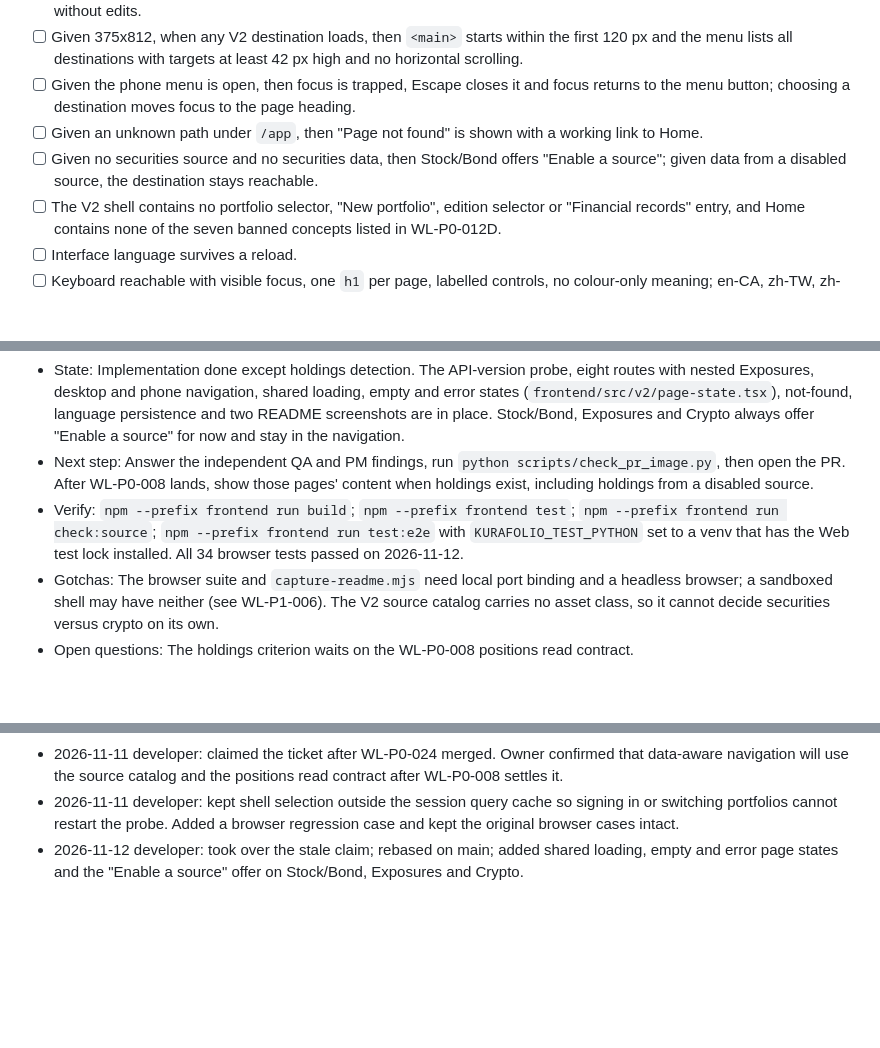
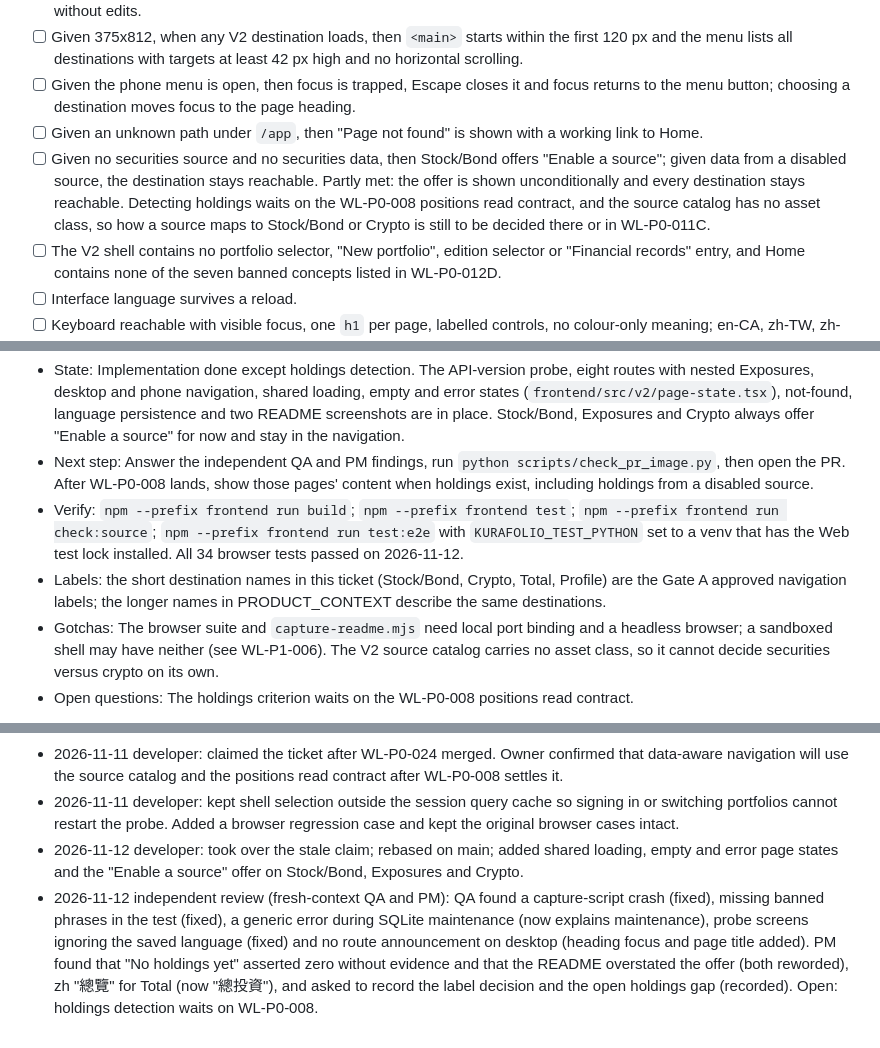
Before and after one commit to gh-slee/wealth-ledger, a Markdown page: tickets/WL-P0-011A.md, 3 parts joined by grey strips. GitHub-like rendering; blank space fills up the shorter version.

```diff
--- a/tickets/WL-P0-011A.md
+++ b/tickets/WL-P0-011A.md
@@ -66,7 +66,7 @@ Build the V2 application shell: the eight approved destinations with Exposures n
 - [ ] Given 375x812, when any V2 destination loads, then `<main>` starts within the first 120 px and the menu lists all destinations with targets at least 42 px high and no horizontal scrolling.
 - [ ] Given the phone menu is open, then focus is trapped, Escape closes it and focus returns to the menu button; choosing a destination moves focus to the page heading.
 - [ ] Given an unknown path under `/app`, then "Page not found" is shown with a working link to Home.
-- [ ] Given no securities source and no securities data, then Stock/Bond offers "Enable a source"; given data from a disabled source, the destination stays reachable.
+- [ ] Given no securities source and no securities data, then Stock/Bond offers "Enable a source"; given data from a disabled source, the destination stays reachable. Partly met: the offer is shown unconditionally and every destination stays reachable. Detecting holdings waits on the WL-P0-008 positions read contract, and the source catalog has no asset class, so how a source maps to Stock/Bond or Crypto is still to be decided there or in WL-P0-011C.
 - [ ] The V2 shell contains no portfolio selector, "New portfolio", edition selector or "Financial records" entry, and Home contains none of the seven banned concepts listed in WL-P0-012D.
 - [ ] Interface language survives a reload.
 - [ ] Keyboard reachable with visible focus, one `h1` per page, labelled controls, no colour-only meaning; en-CA, zh-TW, zh-CN; light and dark; 375 px and 1024 px.
@@ -97,6 +97,7 @@ Both answered by the owner on 2026-11-10.
 - State: Implementation done except holdings detection. The API-version probe, eight routes with nested Exposures, desktop and phone navigation, shared loading, empty and error states (`frontend/src/v2/page-state.tsx`), not-found, language persistence and two README screenshots are in place. Stock/Bond, Exposures and Crypto always offer "Enable a source" for now and stay in the navigation.
 - Next step: Answer the independent QA and PM findings, run `python scripts/check_pr_image.py`, then open the PR. After WL-P0-008 lands, show those pages' content when holdings exist, including holdings from a disabled source.
 - Verify: `npm --prefix frontend run build`; `npm --prefix frontend test`; `npm --prefix frontend run check:source`; `npm --prefix frontend run test:e2e` with `KURAFOLIO_TEST_PYTHON` set to a venv that has the Web test lock installed. All 34 browser tests passed on 2026-11-12.
+- Labels: the short destination names in this ticket (Stock/Bond, Crypto, Total, Profile) are the Gate A approved navigation labels; the longer names in PRODUCT_CONTEXT describe the same destinations.
 - Gotchas: The browser suite and `capture-readme.mjs` need local port binding and a headless browser; a sandboxed shell may have neither (see WL-P1-006). The V2 source catalog carries no asset class, so it cannot decide securities versus crypto on its own.
 - Open questions: The holdings criterion waits on the WL-P0-008 positions read contract.
 
@@ -111,3 +112,4 @@ Both answered by the owner on 2026-11-10.
 - 2026-11-11 developer: claimed the ticket after WL-P0-024 merged. Owner confirmed that data-aware navigation will use the source catalog and the positions read contract after WL-P0-008 settles it.
 - 2026-11-11 developer: kept shell selection outside the session query cache so signing in or switching portfolios cannot restart the probe. Added a browser regression case and kept the original browser cases intact.
 - 2026-11-12 developer: took over the stale claim; rebased on main; added shared loading, empty and error page states and the "Enable a source" offer on Stock/Bond, Exposures and Crypto.
+- 2026-11-12 independent review (fresh-context QA and PM): QA found a capture-script crash (fixed), missing banned phrases in the test (fixed), a generic error during SQLite maintenance (now explains maintenance), probe screens ignoring the saved language (fixed) and no route announcement on desktop (heading focus and page title added). PM found that "No holdings yet" asserted zero without evidence and that the README overstated the offer (both reworded), zh "總覽" for Total (now "總投資"), and asked to record the label decision and the open holdings gap (recorded). Open: holdings detection waits on WL-P0-008.
```
Also changed, not shown: README.md (+2 -1 lines), assets/readme/web-v2-shell.png, 9 other files.
